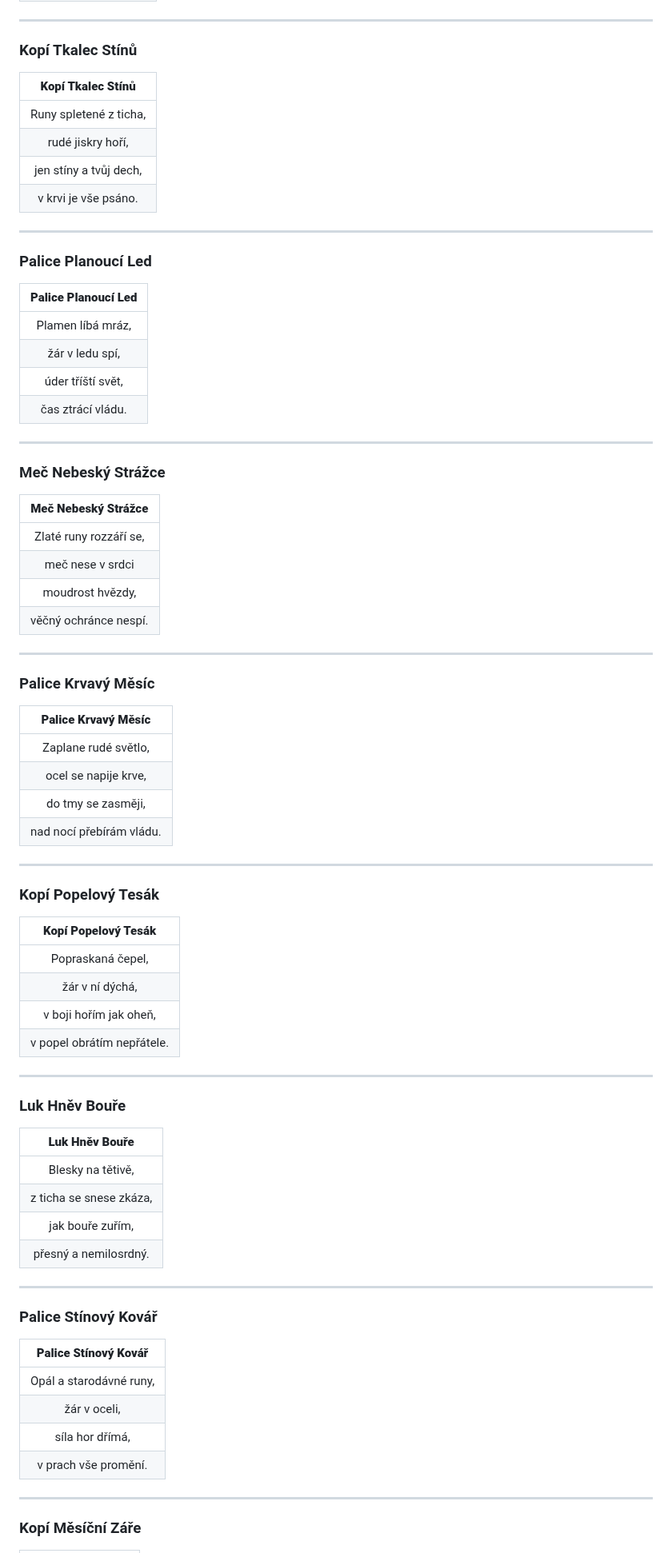
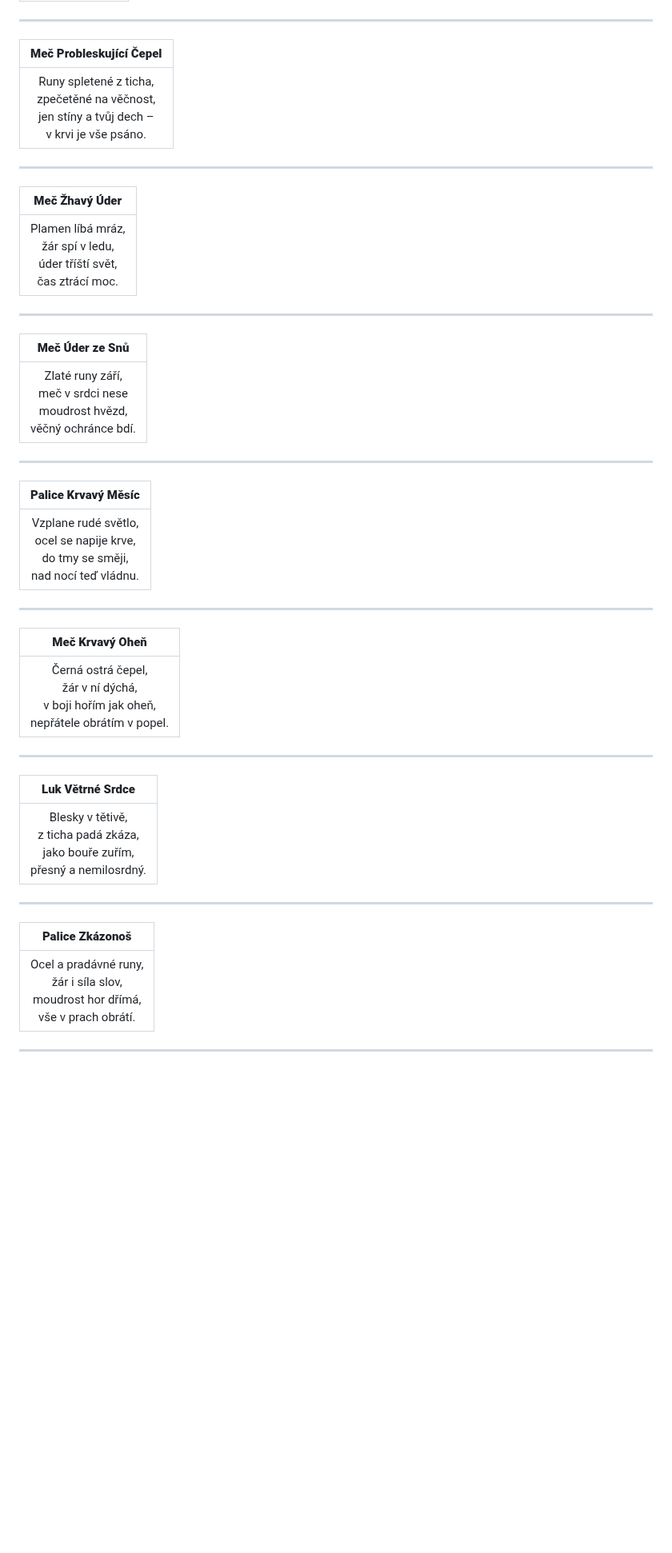
Before and after one commit to gdarai/ZD_texts, a Markdown page: basnicky_zbrane.md, the part around one of its changes. Shown at 80% size. Rendered like a GitHub page; blank space fills up the shorter version.

```diff
--- a/basnicky_zbrane.md
+++ b/basnicky_zbrane.md
@@ -31,82 +30,75 @@
 
 ---
 
-### Kopí Tkalec Stínů
+<p align="center">
 
-|        **Kopí Tkalec Stínů**      |
-|:----------------------------------:|
-|   Runy spletené z ticha,          |
-|   rudé jiskry hoří,               |
-|   jen stíny a tvůj dech,          |
-|   v krvi je vše psáno.            |
+| **Meč Probleskující Čepel** |
+|:--:|
+| Runy spletené z ticha,<br>zpečetěné na věčnost,<br>jen stíny a tvůj dech –<br>v krvi je vše psáno. |
+
+</p>
 
 ---
 
-### Palice Planoucí Led
+<p align="center">
 
-|       **Palice Planoucí Led**     |
-|:----------------------------------:|
-|   Plamen líbá mráz,               |
-|   žár v ledu spí,                 |
-|   úder tříští svět,               |
-|   čas ztrácí vládu.               |
+| **Meč Žhavý Úder** |
+|:--:|
+| Plamen líbá mráz,<br>žár spí v ledu,<br>úder tříští svět,<br>čas ztrácí moc. |
+
+</p>
 
 ---
 
-### Meč Nebeský Strážce
+<p align="center">
 
-|    **Meč Nebeský Strážce**        |
-|:----------------------------------:|
-|   Zlaté runy rozzáří se,          |
-|   meč nese v srdci                |
-|   moudrost hvězdy,                |
-|   věčný ochránce nespí.           |
+| **Meč Úder ze Snů** |
+|:--:|
+| Zlaté runy září,<br>meč v srdci nese<br>moudrost hvězd,<br>věčný ochránce bdí. |
+
+</p>
 
 ---
 
-### Palice Krvavý Měsíc
+<p align="center">
 
-|    **Palice Krvavý Měsíc**        |
-|:----------------------------------:|
-|   Zaplane rudé světlo,            |
-|   ocel se napije krve,            |
-|   do tmy se zasměji,              |
-|   nad nocí přebírám vládu.        |
+| **Palice Krvavý Měsíc** |
+|:--:|
+| Vzplane rudé světlo,<br>ocel se napije krve,<br>do tmy se směji,<br>nad nocí teď vládnu. |
+
+</p>
 
 ---
 
-### Kopí Popelový Tesák
+<p align="center">
 
-|   **Kopí Popelový Tesák**         |
-|:----------------------------------:|
-|   Popraskaná čepel,               |
-|   žár v ní dýchá,                 |
-|   v boji hořím jak oheň,          |
-|   v popel obrátím nepřátele.      |
+| **Meč Krvavý Oheň** |
+|:--:|
+| Černá ostrá čepel,<br>žár v ní dýchá,<br>v boji hořím jak oheň,<br>nepřátele obrátím v popel. |
+
+</p>
 
 ---
 
-### Luk Hněv Bouře
+<p align="center">
 
-|     **Luk Hněv Bouře**            |
-|:----------------------------------:|
-|   Blesky na tětivě,               |
-|   z ticha se snese zkáza,         |
-|   jak bouře zuřím,                |
-|   přesný a nemilosrdný.           |
+| **Luk Větrné Srdce** |
+|:--:|
+| Blesky v tětivě,<br>z ticha padá zkáza,<br>jako bouře zuřím,<br>přesný a nemilosrdný. |
+
+</p>
 
 ---
 
-### Palice Stínový Kovář
+<p align="center">
 
-|   **Palice Stínový Kovář**        |
-|:----------------------------------:|
-| Opál a starodávné runy,           |
-| žár v oceli,                      |
-| síla hor dřímá,                   |
-| v prach vše promění.              |
+| **Palice Zkázonoš** |
+|:--:|
+| Ocel a pradávné runy,<br>žár i síla slov,<br>moudrost hor dřímá,<br>vše v prach obrátí. |
+
+</p>
 
 ---
 
-### Kopí Měsíční Záře
+<p align="center">
 
```
Also changed, not shown: other parts of basnicky_zbrane.md (+163 -48 lines).
